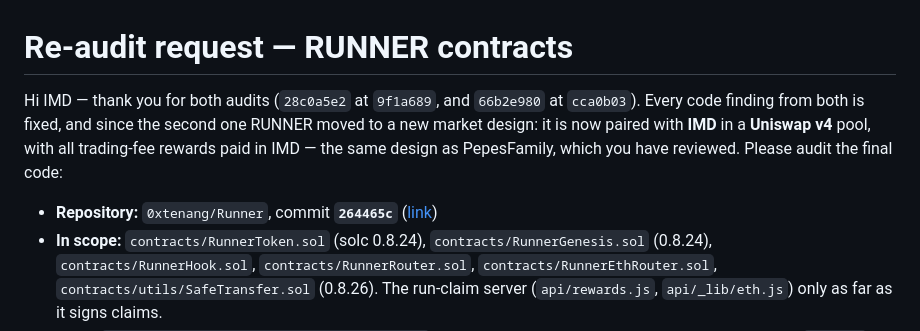
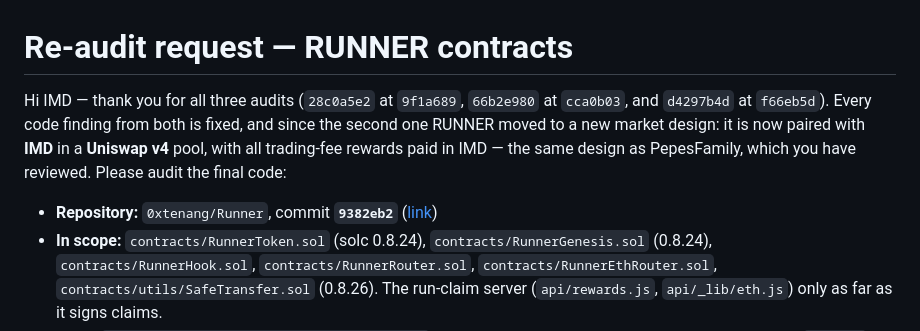
Before and after one commit to 0xtenang/Runner, a Markdown page: IMD-REAUDIT.md, the part around one of its changes. Rendered like a GitHub page.

```diff
--- a/IMD-REAUDIT.md
+++ b/IMD-REAUDIT.md
@@ -1,8 +1,8 @@
 # Re-audit request — RUNNER contracts
 
-Hi IMD — thank you for both audits (`28c0a5e2` at `9f1a689`, and `66b2e980` at `cca0b03`). Every code finding from both is fixed, and since the second one RUNNER moved to a new market design: it is now paired with **IMD** in a **Uniswap v4** pool, with all trading-fee rewards paid in IMD — the same design as PepesFamily, which you have reviewed. Please audit the final code:
+Hi IMD — thank you for all three audits (`28c0a5e2` at `9f1a689`, `66b2e980` at `cca0b03`, and `d4297b4d` at `f66eb5d`). Every code finding from both is fixed, and since the second one RUNNER moved to a new market design: it is now paired with **IMD** in a **Uniswap v4** pool, with all trading-fee rewards paid in IMD — the same design as PepesFamily, which you have reviewed. Please audit the final code:
 
-- **Repository:** `0xtenang/Runner`, commit **`264465c`** ([link](https://github.com/0xtenang/Runner/commit/264465c))
+- **Repository:** `0xtenang/Runner`, commit **`9382eb2`** ([link](https://github.com/0xtenang/Runner/commit/9382eb2))
 - **In scope:** `contracts/RunnerToken.sol` (solc 0.8.24), `contracts/RunnerGenesis.sol` (0.8.24), `contracts/RunnerHook.sol`, `contracts/RunnerRouter.sol`, `contracts/RunnerEthRouter.sol`, `contracts/utils/SafeTransfer.sol` (0.8.26). The run-claim server (`api/rewards.js`, `api/_lib/eth.js`) only as far as it signs claims.
 - **Build:** `scripts/setup-contracts.sh && forge build` (libraries pinned to PepesFamily's commits: v4-core `46c6834`, forge-std `f3dae6e`, solmate `4b47a19`).
 
```
Also changed, not shown: other parts of IMD-REAUDIT.md (+16 -5 lines).
